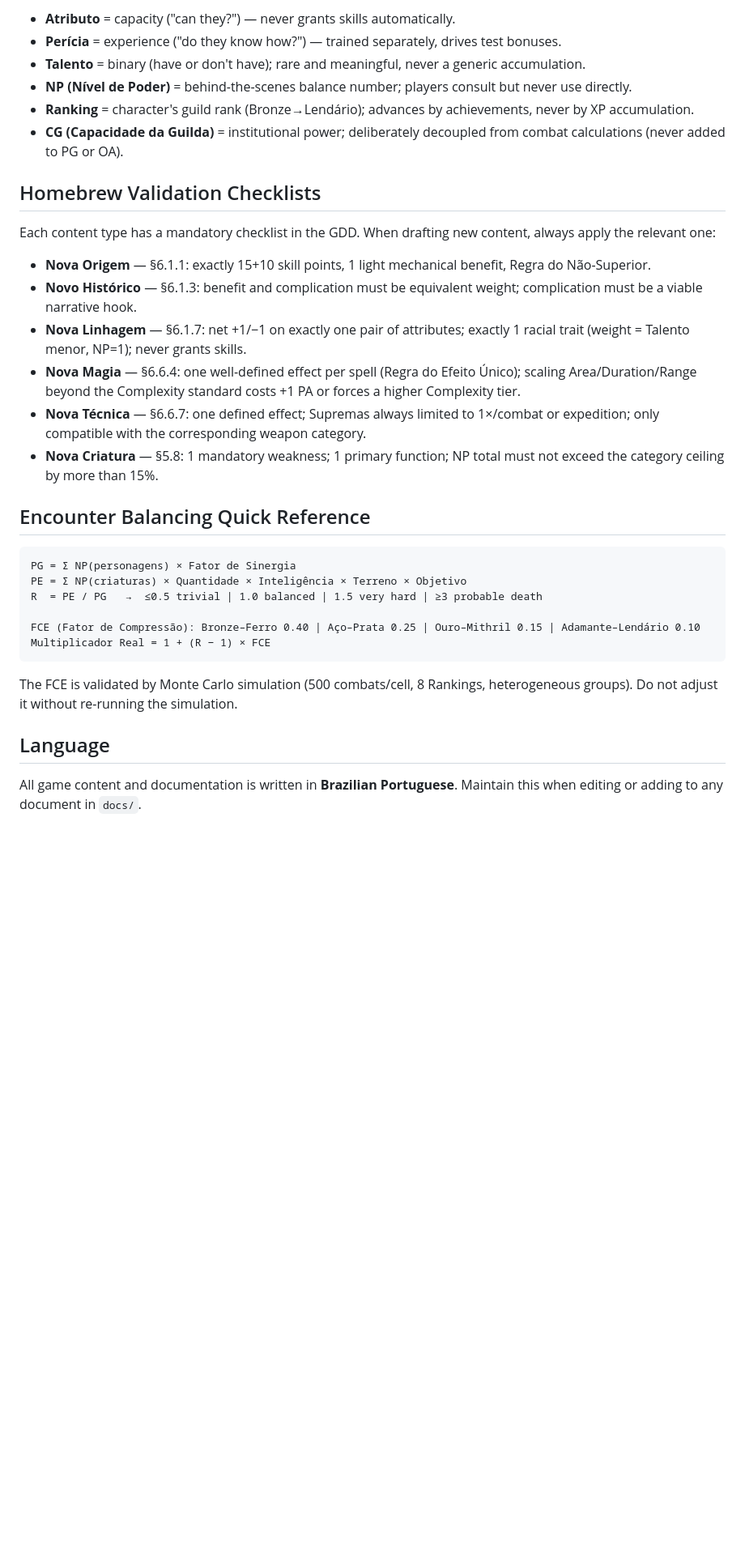
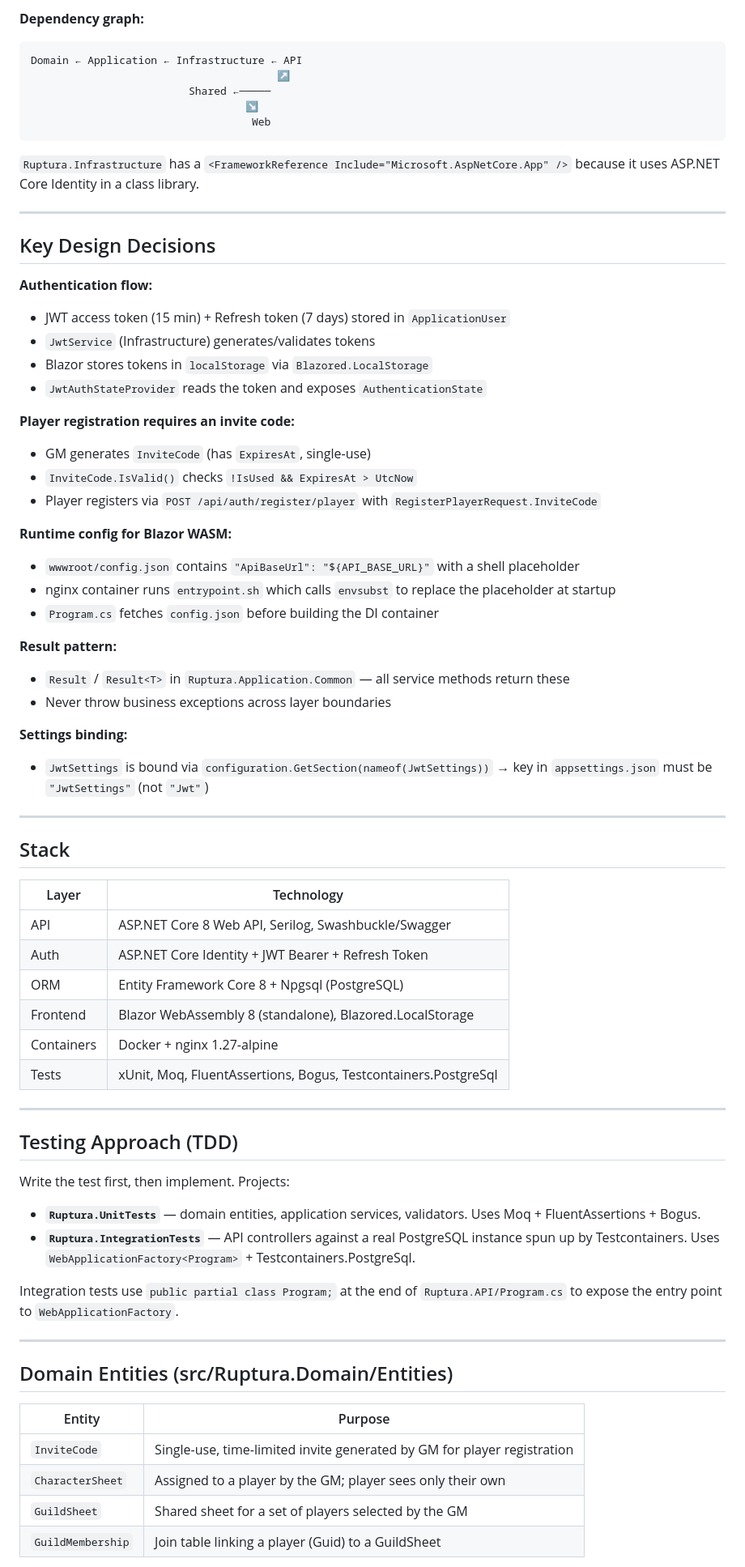
Before and after one commit to Matheus-Cabral/RuptureRPG, a Markdown page: CLAUDE.md, the part around one of its changes. Shown at 81% size. GitHub-like rendering; blank space fills up the shorter version.

Commit message:
docs: update CLAUDE.md with full project stack and architecture
Co-Authored-By: Claude Sonnet 4.6 <noreply@anthropic.com>

````diff
--- a/CLAUDE.md
+++ b/CLAUDE.md
@@ -66,34 +65,73 @@ Several lists are explicitly marked **FECHADA** (closed) in the GDD and should n
-- **Atributo** = capacity ("can they?") — never grants skills automatically.
-- **Perícia** = experience ("do they know how?") — trained separately, drives test bonuses.
-- **Talento** = binary (have or don't have); rare and meaningful, never a generic accumulation.
-- **NP (Nível de Poder)** = behind-the-scenes balance number; players consult but never use directly.
-- **Ranking** = character's guild rank (Bronze→Lendário); advances by achievements, never by XP accumulation.
-- **CG (Capacidade da Guilda)** = institutional power; deliberately decoupled from combat calculations (never added to PG or OA).
-
-## Homebrew Validation Checklists
-
-Each content type has a mandatory checklist in the GDD. When drafting new content, always apply the relevant one:
-
-- **Nova Origem** — §6.1.1: exactly 15+10 skill points, 1 light mechanical benefit, Regra do Não-Superior.
-- **Novo Histórico** — §6.1.3: benefit and complication must be equivalent weight; complication must be a viable narrative hook.
-- **Nova Linhagem** — §6.1.7: net +1/−1 on exactly one pair of attributes; exactly 1 racial trait (weight = Talento menor, NP=1); never grants skills.
-- **Nova Magia** — §6.6.4: one well-defined effect per spell (Regra do Efeito Único); scaling Area/Duration/Range beyond the Complexity standard costs +1 PA or forces a higher Complexity tier.
-- **Nova Técnica** — §6.6.7: one defined effect; Supremas always limited to 1×/combat or expedition; only compatible with the corresponding weapon category.
-- **Nova Criatura** — §5.8: 1 mandatory weakness; 1 primary function; NP total must not exceed the category ceiling by more than 15%.
-
-## Encounter Balancing Quick Reference
-
+**Dependency graph:**
 ```
-PG = Σ NP(personagens) × Fator de Sinergia
-PE = Σ NP(criaturas) × Quantidade × Inteligência × Terreno × Objetivo
-R  = PE / PG   →  ≤0.5 trivial | 1.0 balanced | 1.5 very hard | ≥3 probable death
-
-FCE (Fator de Compressão): Bronze–Ferro 0.40 | Aço–Prata 0.25 | Ouro–Mithril 0.15 | Adamante–Lendário 0.10
-Multiplicador Real = 1 + (R − 1) × FCE
+Domain ← Application ← Infrastructure ← API
+                                       ↗
+                         Shared ←─────
+                                  ↘
+                                   Web
 ```
 
-The FCE is validated by Monte Carlo simulation (500 combats/cell, 8 Rankings, heterogeneous groups). Do not adjust it without re-running the simulation.
+`Ruptura.Infrastructure` has a `<FrameworkReference Include="Microsoft.AspNetCore.App" />` because it uses ASP.NET Core Identity in a class library.
 
-## Language
+---
 
-All game content and documentation is written in **Brazilian Portuguese**. Maintain this when editing or adding to any document in `docs/`.
+## Key Design Decisions
+
+**Authentication flow:**
+- JWT access token (15 min) + Refresh token (7 days) stored in `ApplicationUser`
+- `JwtService` (Infrastructure) generates/validates tokens
+- Blazor stores tokens in `localStorage` via `Blazored.LocalStorage`
+- `JwtAuthStateProvider` reads the token and exposes `AuthenticationState`
+
+**Player registration requires an invite code:**
+- GM generates `InviteCode` (has `ExpiresAt`, single-use)
+- `InviteCode.IsValid()` checks `!IsUsed && ExpiresAt > UtcNow`
+- Player registers via `POST /api/auth/register/player` with `RegisterPlayerRequest.InviteCode`
+
+**Runtime config for Blazor WASM:**
+- `wwwroot/config.json` contains `"ApiBaseUrl": "${API_BASE_URL}"` with a shell placeholder
+- nginx container runs `entrypoint.sh` which calls `envsubst` to replace the placeholder at startup
+- `Program.cs` fetches `config.json` before building the DI container
+
+**Result pattern:**
+- `Result` / `Result<T>` in `Ruptura.Application.Common` — all service methods return these
+- Never throw business exceptions across layer boundaries
+
+**Settings binding:**
+- `JwtSettings` is bound via `configuration.GetSection(nameof(JwtSettings))` → key in `appsettings.json` must be `"JwtSettings"` (not `"Jwt"`)
+
+---
+
+## Stack
+
+| Layer | Technology |
+|---|---|
+| API | ASP.NET Core 8 Web API, Serilog, Swashbuckle/Swagger |
+| Auth | ASP.NET Core Identity + JWT Bearer + Refresh Token |
+| ORM | Entity Framework Core 8 + Npgsql (PostgreSQL) |
+| Frontend | Blazor WebAssembly 8 (standalone), Blazored.LocalStorage |
+| Containers | Docker + nginx 1.27-alpine |
+| Tests | xUnit, Moq, FluentAssertions, Bogus, Testcontainers.PostgreSql |
+
+---
+
+## Testing Approach (TDD)
+
+Write the test first, then implement. Projects:
+
+- **`Ruptura.UnitTests`** — domain entities, application services, validators. Uses Moq + FluentAssertions + Bogus.
+- **`Ruptura.IntegrationTests`** — API controllers against a real PostgreSQL instance spun up by Testcontainers. Uses `WebApplicationFactory<Program>` + Testcontainers.PostgreSql.
+
+Integration tests use `public partial class Program;` at the end of `Ruptura.API/Program.cs` to expose the entry point to `WebApplicationFactory`.
+
+---
+
+## Domain Entities (src/Ruptura.Domain/Entities)
+
+| Entity | Purpose |
+|---|---|
+| `InviteCode` | Single-use, time-limited invite generated by GM for player registration |
+| `CharacterSheet` | Assigned to a player by the GM; player sees only their own |
+| `GuildSheet` | Shared sheet for a set of players selected by the GM |
+| `GuildMembership` | Join table linking a player (Guid) to a GuildSheet |
+
````
Also changed, not shown: other parts of CLAUDE.md (+81 -54 lines).
